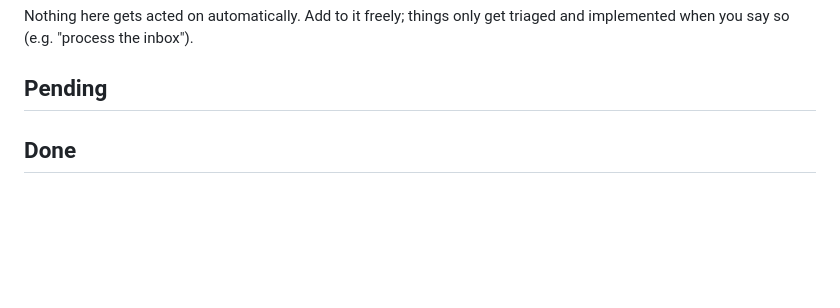
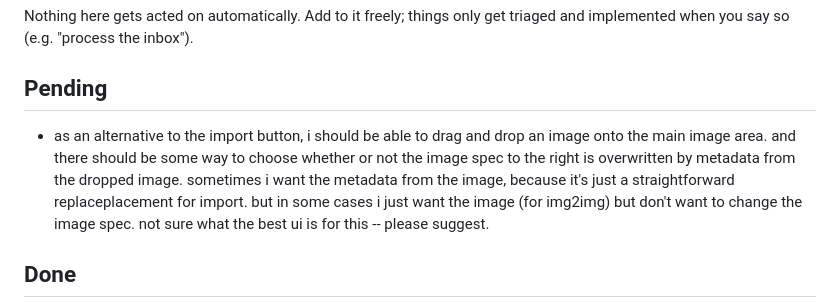
Before and after one commit to mrsmrtypnts/hothouse, a Markdown page: breeder/INBOX.md, the part around the change. GitHub-like rendering; blank space fills up the shorter version.

Commit message:
INBOX: INBOX update

```diff
--- a/breeder/INBOX.md
+++ b/breeder/INBOX.md
@@ -8,6 +8,8 @@ Nothing here gets acted on automatically. Add to it freely; things only get
 triaged and implemented when you say so (e.g. "process the inbox").
 
 ## Pending
+
+- as an alternative to the import button, i should be able to drag and drop an image onto the main image area. and there should be some way to choose whether or not the image spec to the right is overwritten by metadata from the dropped image. sometimes i want the metadata from the image, because it's just a straightforward replaceplacement for import. but in some cases i just want the image (for img2img) but don't want to change the image spec. not sure what the best ui is for this -- please suggest.
 
 ## Done
 
```
